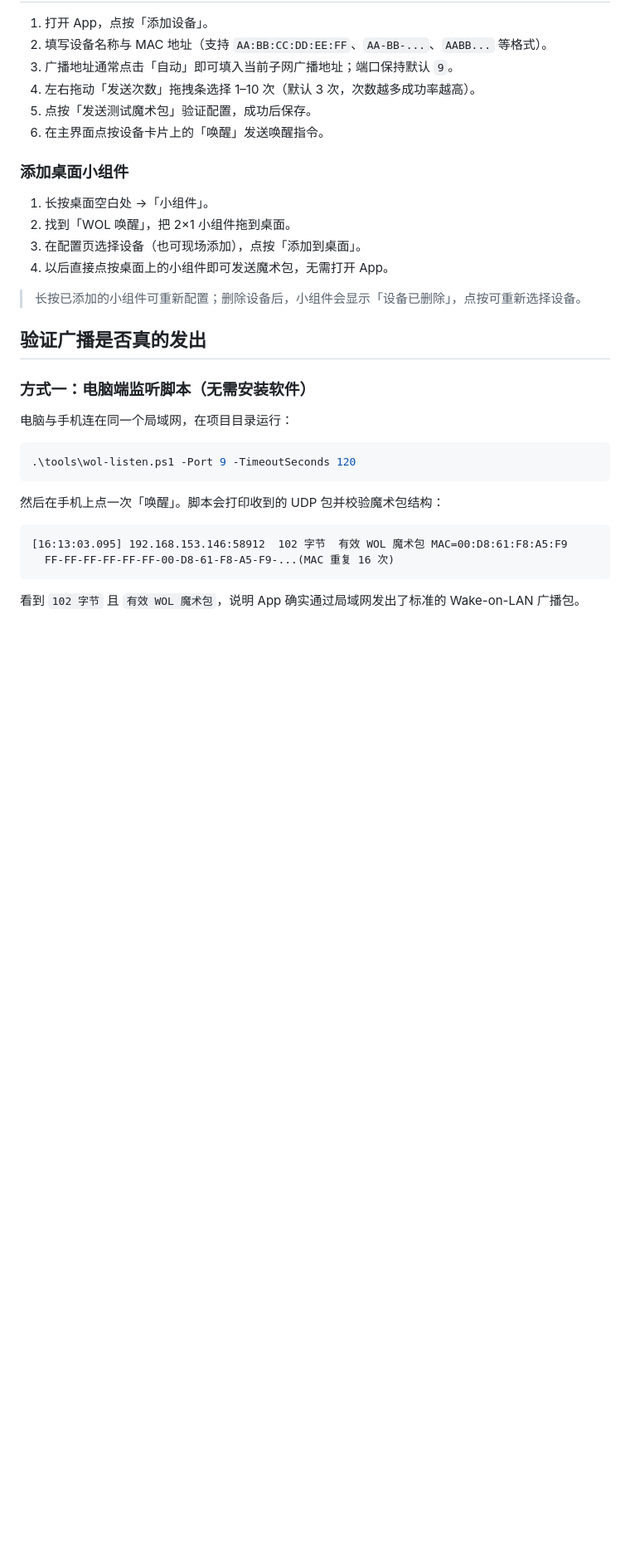
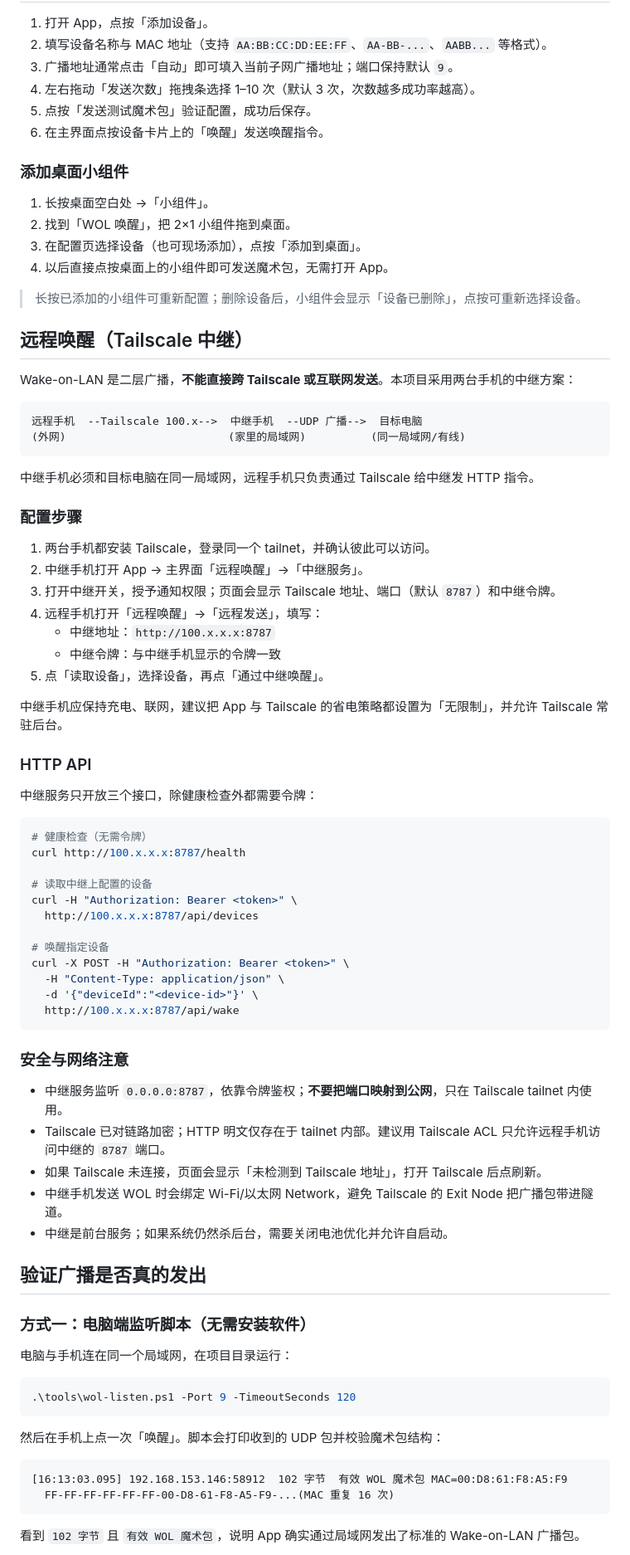
Before and after one commit to qianshipoi/wol-tool, a Markdown page: README.md, the part around one of its changes. Shown at 83% size. Drawn GitHub-style; blank space fills up the shorter version.

````diff
--- a/README.md
+++ b/README.md
@@ -94,6 +99,56 @@ adb install -r dist/WolTool-debug.apk
 
 > 长按已添加的小组件可重新配置；删除设备后，小组件会显示「设备已删除」，点按可重新选择设备。
 
+## 远程唤醒（Tailscale 中继）
+
+Wake-on-LAN 是二层广播，**不能直接跨 Tailscale 或互联网发送**。本项目采用两台手机的中继方案：
+
+```text
+远程手机  --Tailscale 100.x-->  中继手机  --UDP 广播-->  目标电脑
+(外网)                         (家里的局域网)          (同一局域网/有线)
+```
+
+中继手机必须和目标电脑在同一局域网，远程手机只负责通过 Tailscale 给中继发 HTTP 指令。
+
+### 配置步骤
+
+1. 两台手机都安装 Tailscale，登录同一个 tailnet，并确认彼此可以访问。
+2. 中继手机打开 App → 主界面「远程唤醒」→「中继服务」。
+3. 打开中继开关，授予通知权限；页面会显示 Tailscale 地址、端口（默认 `8787`）和中继令牌。
+4. 远程手机打开「远程唤醒」→「远程发送」，填写：
+   - 中继地址：`http://100.x.x.x:8787`
+   - 中继令牌：与中继手机显示的令牌一致
+5. 点「读取设备」，选择设备，再点「通过中继唤醒」。
+
+中继手机应保持充电、联网，建议把 App 与 Tailscale 的省电策略都设置为「无限制」，并允许 Tailscale 常驻后台。
+
+### HTTP API
+
+中继服务只开放三个接口，除健康检查外都需要令牌：
+
+```bash
+# 健康检查（无需令牌）
+curl http://100.x.x.x:8787/health
+
+# 读取中继上配置的设备
+curl -H "Authorization: Bearer <token>" \
+  http://100.x.x.x:8787/api/devices
+
+# 唤醒指定设备
+curl -X POST -H "Authorization: Bearer <token>" \
+  -H "Content-Type: application/json" \
+  -d '{"deviceId":"<device-id>"}' \
+  http://100.x.x.x:8787/api/wake
+```
+
+### 安全与网络注意
+
+- 中继服务监听 `0.0.0.0:8787`，依靠令牌鉴权；**不要把端口映射到公网**，只在 Tailscale tailnet 内使用。
+- Tailscale 已对链路加密；HTTP 明文仅存在于 tailnet 内部。建议用 Tailscale ACL 只允许远程手机访问中继的 `8787` 端口。
+- 如果 Tailscale 未连接，页面会显示「未检测到 Tailscale 地址」，打开 Tailscale 后点刷新。
+- 中继手机发送 WOL 时会绑定 Wi-Fi/以太网 Network，避免 Tailscale 的 Exit Node 把广播包带进隧道。
+- 中继是前台服务；如果系统仍然杀后台，需要关闭电池优化并允许自启动。
+
 ## 验证广播是否真的发出
 
 ### 方式一：电脑端监听脚本（无需安装软件）
````
Also changed, not shown: other parts of README.md (+29 -8 lines), docs/screenshots/24-remote-relay.png (added), docs/screenshots/25-remote-send.png (added), 17 other files.
